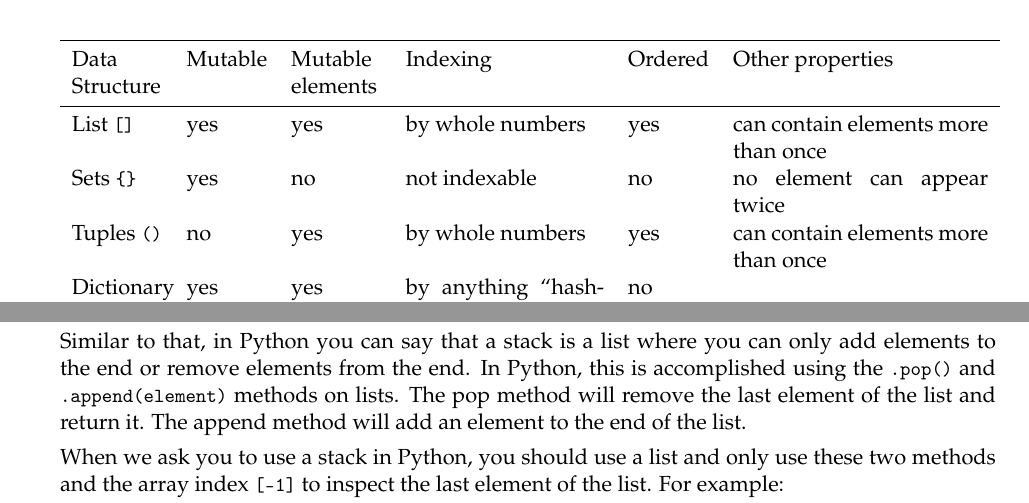
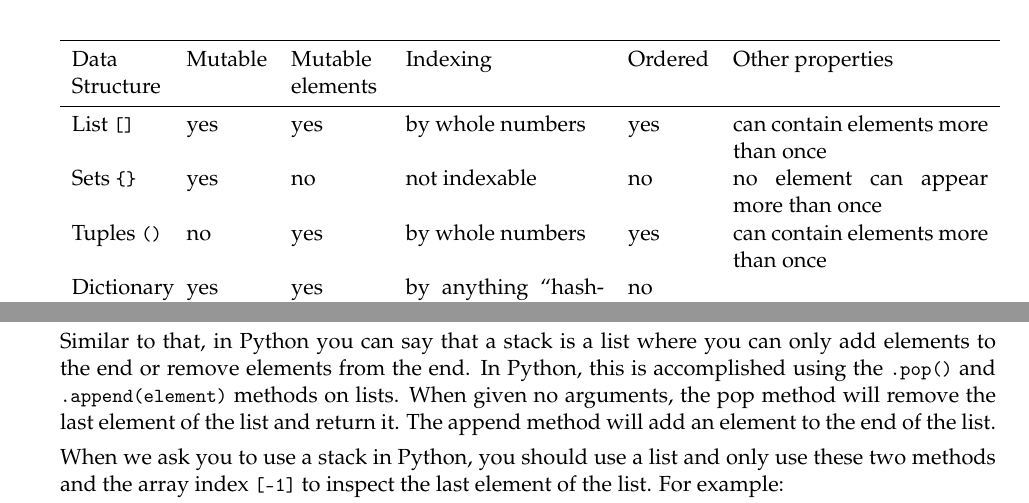
Before and after one commit to NMTPythonistas/nmt_python_labs, a LaTeX document (new_labs/lab6.tex): two parts of pages 2 and 3 of 9, joined at a grey line, cut so that both start at the same text. Compiled offline with pdfLaTeX.

Commit message:
A couple of rephrasings and clarifications.

```diff
--- a/new_labs/lab6.tex
+++ b/new_labs/lab6.tex
@@ -114,7 +114,7 @@ midterm.}
     properties\\
     \midrule
     List \lstinline![]! & yes & yes & by whole numbers & yes & can contain elements more than once\\
-    Sets \lstinline!{}! & yes & no & not indexable & no & no element can appear twice\\
+    Sets \lstinline!{}! & yes & no & not indexable & no & no element can appear more than once\\
     Tuples \lstinline!()! & no & yes & by whole numbers & yes & can contain elements more than
     once\\
     Dictionary \lstinline!{}! & yes & yes & by anything ``hashable'' (immutable collections or
@@ -216,9 +216,9 @@ one you remove.
 Similar to that, in Python you can say that a stack
 is a list where you can only add elements to the end or remove elements from the
 end. In Python, this is accomplished using the
-\lstinline!.pop()! and \lstinline!.append(element)! methods on lists. The pop
-method will remove the last element of the list and return it. The append method
-will add an element to the end of the list.
+\lstinline!.pop()! and \lstinline!.append(element)! methods on lists. When given
+no arguments, the pop method will remove the last element of the list and return
+it. The append method will add an element to the end of the list.
 
 When we ask you to use a stack in Python, you should use a list and only use
 these two methods and the array index \lstinline![-1]! to inspect the last
```
